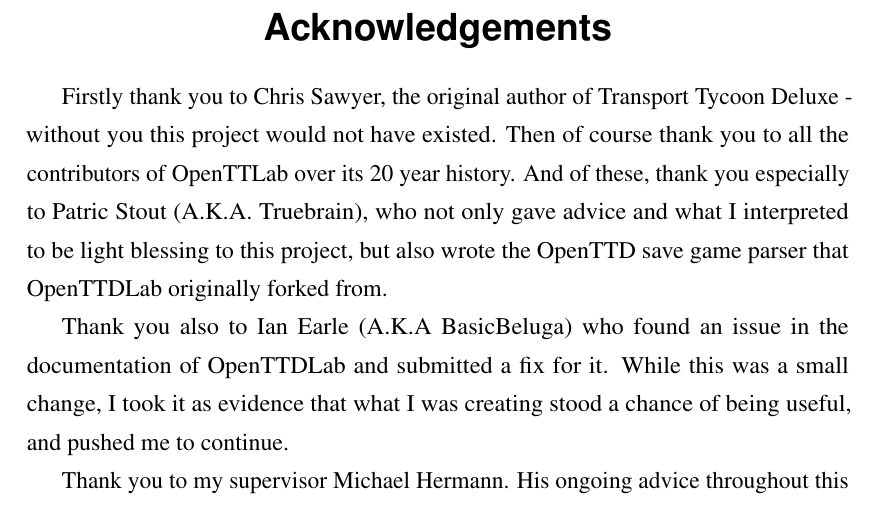
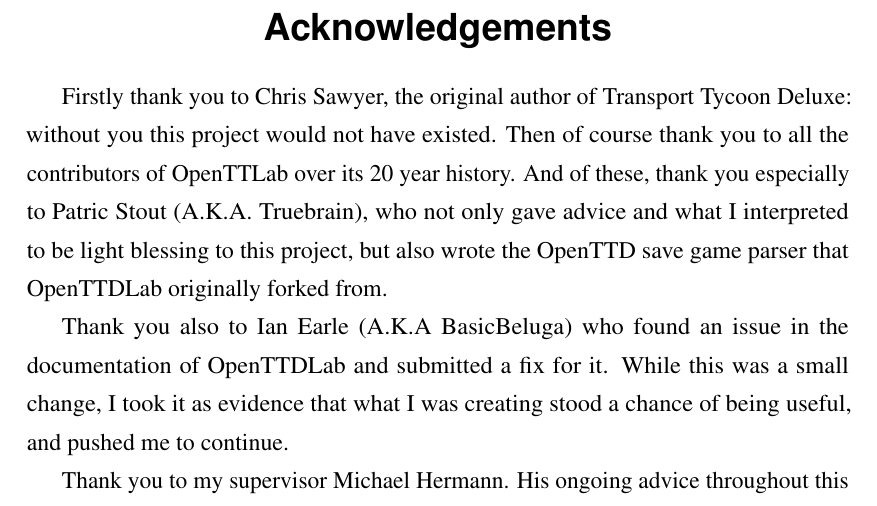
Before and after one commit to michalc/OpenTTDLab-MSc-Dissertation, a LaTeX thesis (main.tex): part of page 4 of 34, cut so that both start at the same text. Compiled offline with pdfLaTeX.

Commit message:
Updates from Overleaf

```diff
--- a/main.tex
+++ b/main.tex
@@ -62,7 +62,7 @@
 
 \begin{acknowledgements}
 
-Firstly thank you to Chris Sawyer, the original author of Transport Tycoon Deluxe - without you this project would not have existed. Then of course thank you to all the contributors of OpenTTLab over its 20 year history. And of these, thank you especially to Patric Stout (A.K.A. Truebrain), who not only gave advice and what I interpreted to be light blessing to this project, but also wrote the OpenTTD save game parser that OpenTTDLab originally forked from.
+Firstly thank you to Chris Sawyer, the original author of Transport Tycoon Deluxe: without you this project would not have existed. Then of course thank you to all the contributors of OpenTTLab over its 20 year history. And of these, thank you especially to Patric Stout (A.K.A. Truebrain), who not only gave advice and what I interpreted to be light blessing to this project, but also wrote the OpenTTD save game parser that OpenTTDLab originally forked from.
 
 Thank you also to Ian Earle (A.K.A BasicBeluga) who found an issue in the documentation of OpenTTDLab and submitted a fix for it. While this was a small change, I took it as evidence that what I was creating stood a chance of being useful, and pushed me to continue.
 
```
